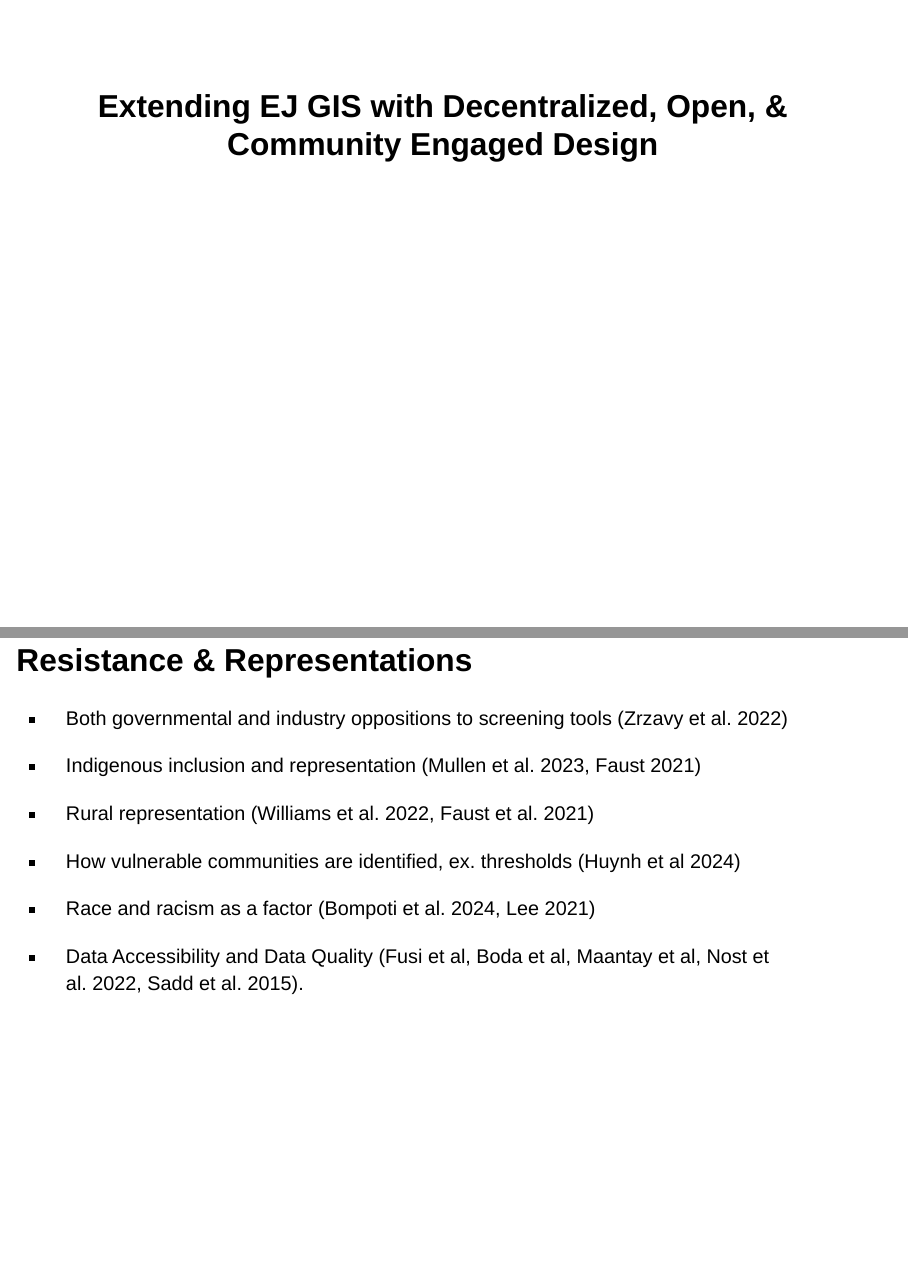
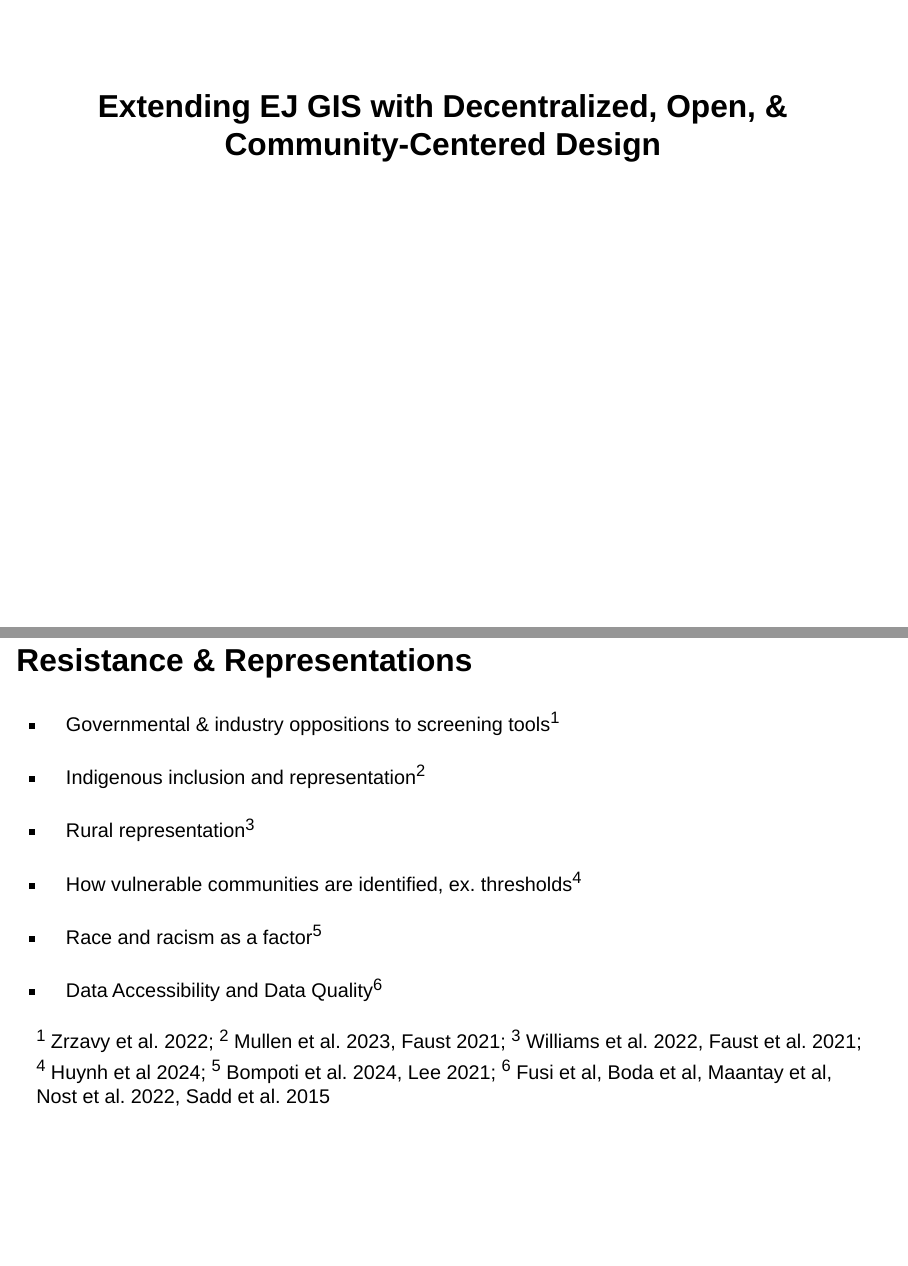
Before and after one commit to healthyregions/ej-gis, a Quarto document (slides.qmd): pages 1 and 6 of 6, joined at a grey line. Rendered offline with R 4.5, knitr and Pandoc in place of Quarto, with nearby package versions; drawn as Slidy slides in place of the format the file asks for.

Commit message:
update representations slide

```diff
--- a/slides.qmd
+++ b/slides.qmd
@@ -1,5 +1,5 @@
 ---
-title: "Extending EJ GIS with Decentralized, Open, & Community Engaged Design"
+title: "Extending EJ GIS with Decentralized, Open, & Community-Centered Design"
 format:
   revealjs:
     theme: dark
@@ -45,14 +45,20 @@ When you click the **Render** button a presentation will be generated that inclu
 
 ## **Resistance & Representations**
 
--   Both governmental and industry oppositions to screening tools (Zrzavy et al. 2022)
+-   Governmental & industry oppositions to screening tools^1^
 
--   Indigenous inclusion and representation (Mullen et al. 2023, Faust 2021)
+-   Indigenous inclusion and representation^2^
 
--   Rural representation (Williams et al. 2022, Faust et al. 2021)
+-   Rural representation^3^
 
--   How vulnerable communities are identified, ex. thresholds (Huynh et al 2024)
+-   How vulnerable communities are identified, ex. thresholds^4^
 
--   Race and racism as a factor (Bompoti et al. 2024, Lee 2021)
+-   Race and racism as a factor^5^
 
--   Data Accessibility and Data Quality (Fusi et al, Boda et al, Maantay et al, Nost et al. 2022, Sadd et al. 2015).
+-   Data Accessibility and Data Quality^6^
+
+::: aside
+
+^1^ Zrzavy et al. 2022; ^2^ Mullen et al. 2023, Faust 2021; ^3^ Williams et al. 2022, Faust et al. 2021; ^4^ Huynh et al 2024; ^5^ Bompoti et al. 2024, Lee 2021; ^6^ Fusi et al, Boda et al, Maantay et al, Nost et al. 2022, Sadd et al. 2015
+
+:::
```
Also changed, not shown: slides.html.
